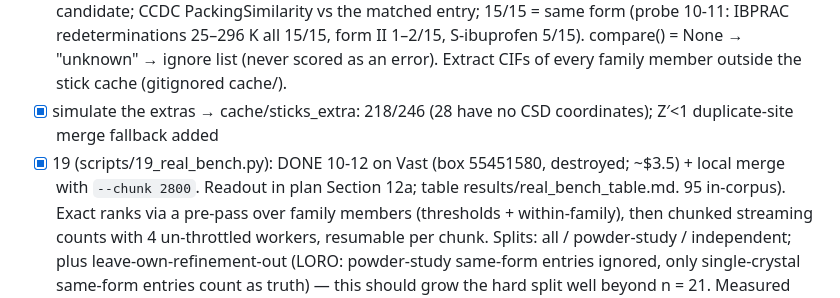
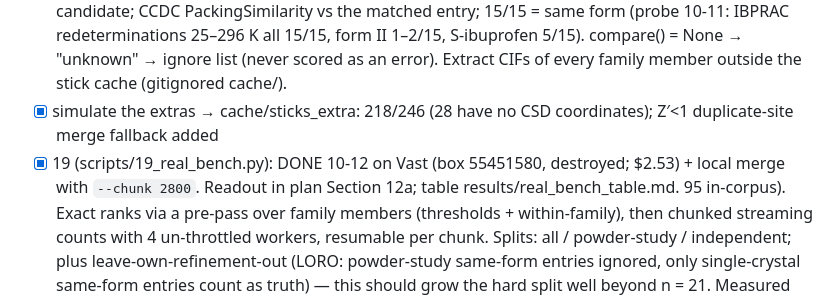
Before and after one commit to fronkt/xrd-clip, a Markdown page: tasks/todo.md, the part around the change. Drawn GitHub-style.

```diff
--- a/tasks/todo.md
+++ b/tasks/todo.md
@@ -11,7 +11,7 @@ Step 1 hardens the real-data numbers before any drafting. All CPU, no spend.
       compare() = None → "unknown" → ignore list (never scored as an error). Extract CIFs of every
       family member outside the stick cache (gitignored cache/).
 - [x] simulate the extras → cache/sticks_extra: 218/246 (28 have no CSD coordinates); Z′<1 duplicate-site merge fallback added
-- [x] 19 (scripts/19_real_bench.py): DONE 10-12 on Vast (box 55451580, destroyed; ~$3.5) + local merge with `--chunk 2800`. Readout in plan Section 12a; table results/real_bench_table.md.
+- [x] 19 (scripts/19_real_bench.py): DONE 10-12 on Vast (box 55451580, destroyed; $2.53) + local merge with `--chunk 2800`. Readout in plan Section 12a; table results/real_bench_table.md.
       95 in-corpus). Exact ranks via a pre-pass over family members (thresholds + within-family),
       then chunked streaming counts with 4 un-throttled workers, resumable per chunk.
       Splits: all / powder-study / independent; plus leave-own-refinement-out (LORO: powder-study
```
Also changed, not shown: docs/continuation-plan-2026-10.md (+1 -1 lines).
